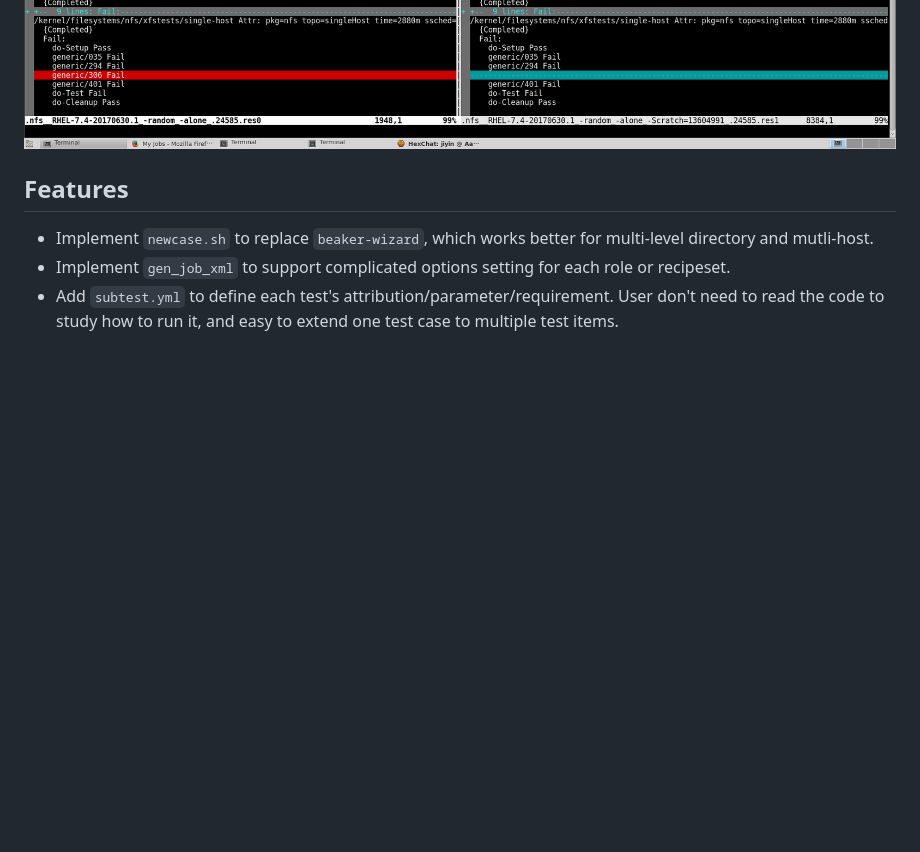
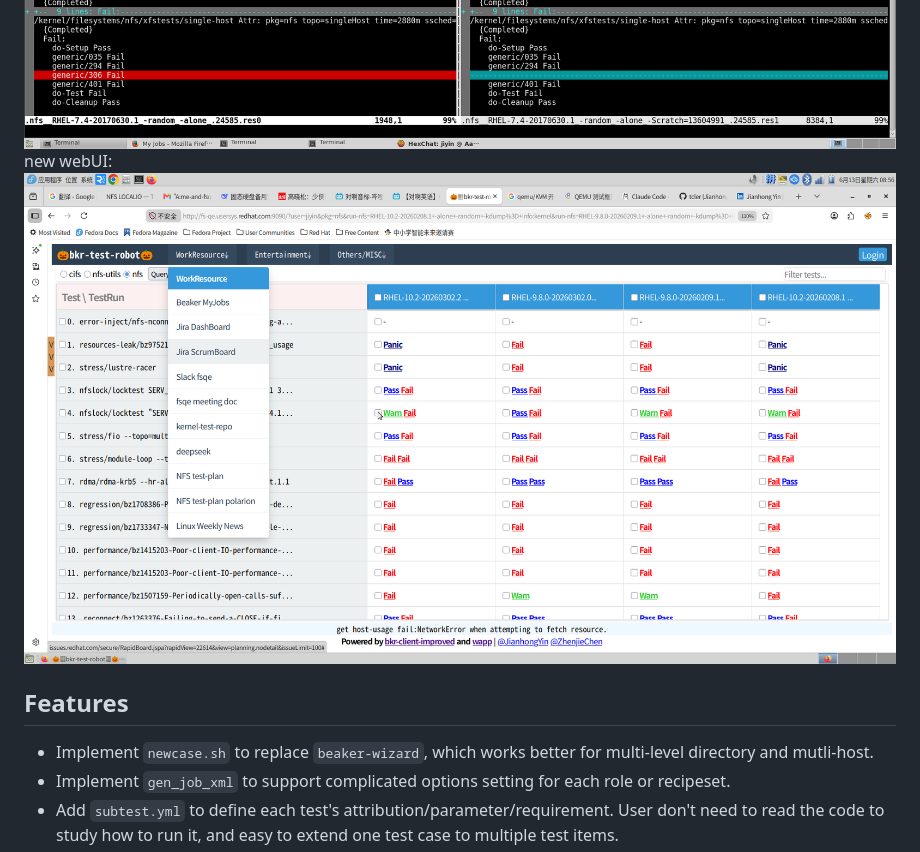
Before and after one commit to tcler/bkr-client-improved, a Markdown page: README.md, the part around the change. Rendered like a GitHub page; blank space fills up the shorter version.

```diff
--- a/README.md
+++ b/README.md
@@ -6,6 +6,8 @@ Unofficial tools for [beaker-project](https://beaker-project.org/) with improved
 ![bkr test robot](https://raw.githubusercontent.com/tcler/bkr-client-improved/master/img/demo.gif)
 ![bkr test diff](https://raw.githubusercontent.com/tcler/bkr-client-improved/master/img/bkr-autorun-diff.png)
 ![bkr test diff1](https://raw.githubusercontent.com/tcler/bkr-client-improved/master/img/bkr-autorun-diff1.png)
+new webUI:
+![bkr test diff1](https://raw.githubusercontent.com/tcler/bkr-client-improved/master/img/2026-06-13-botWebUI.png)
 
 ## Features
 
```
